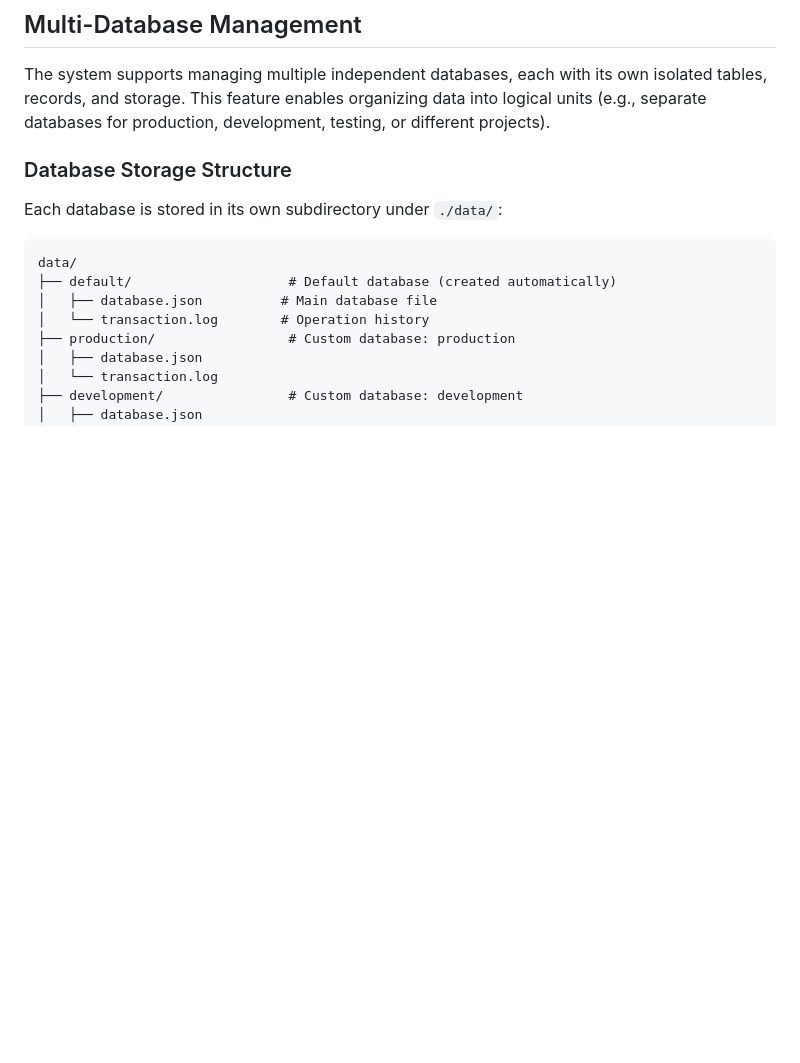
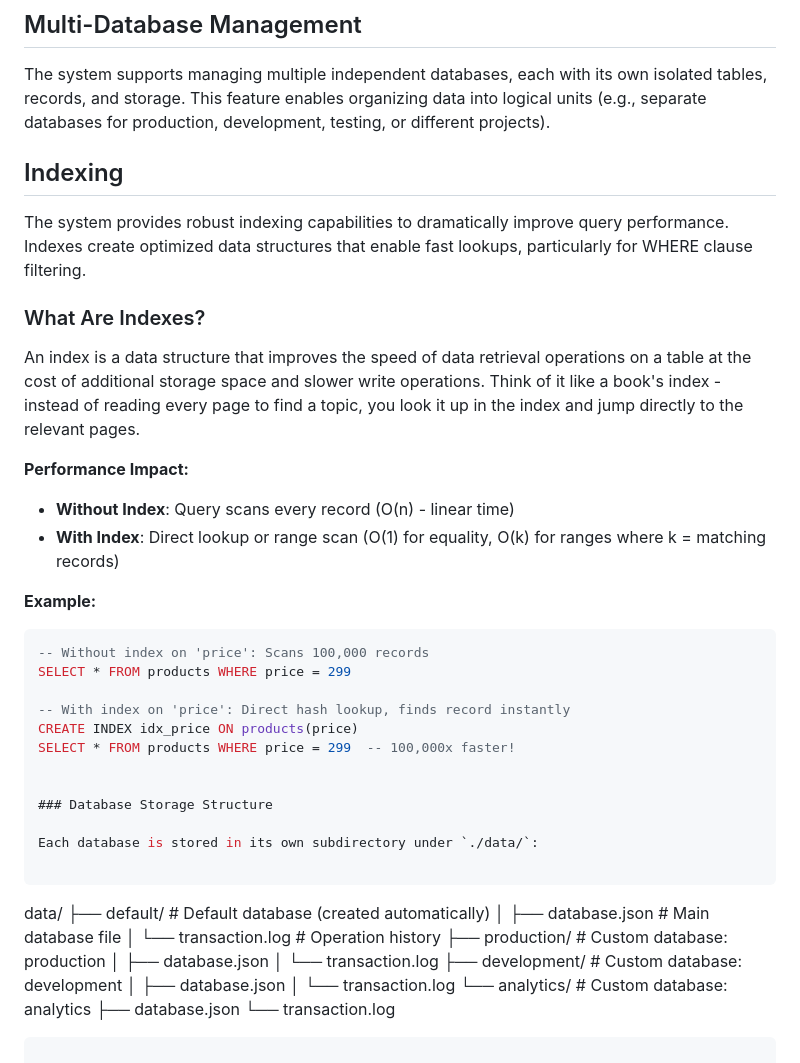
Before and after one commit to vanda-mugo/RDBMS, a Markdown page: README.md, the part around the change. GitHub-like rendering; blank space fills up the shorter version.

Commit message:
Updated documentation with the indexing content

````diff
--- a/README.md
+++ b/README.md
@@ -280,6 +280,28 @@ RDBMS> SYNC
 ## Multi-Database Management
 
 The system supports managing multiple independent databases, each with its own isolated tables, records, and storage. This feature enables organizing data into logical units (e.g., separate databases for production, development, testing, or different projects).
+
+## Indexing
+
+The system provides robust indexing capabilities to dramatically improve query performance. Indexes create optimized data structures that enable fast lookups, particularly for WHERE clause filtering.
+
+### What Are Indexes?
+
+An index is a data structure that improves the speed of data retrieval operations on a table at the cost of additional storage space and slower write operations. Think of it like a book's index - instead of reading every page to find a topic, you look it up in the index and jump directly to the relevant pages.
+
+**Performance Impact:**
+- **Without Index**: Query scans every record (O(n) - linear time)
+- **With Index**: Direct lookup or range scan (O(1) for equality, O(k) for ranges where k = matching records)
+
+**Example:**
+```sql
+-- Without index on 'price': Scans 100,000 records
+SELECT * FROM products WHERE price = 299
+
+-- With index on 'price': Direct hash lookup, finds record instantly
+CREATE INDEX idx_price ON products(price)
+SELECT * FROM products WHERE price = 299  -- 100,000x faster!
+
 
 ### Database Storage Structure
 
````
